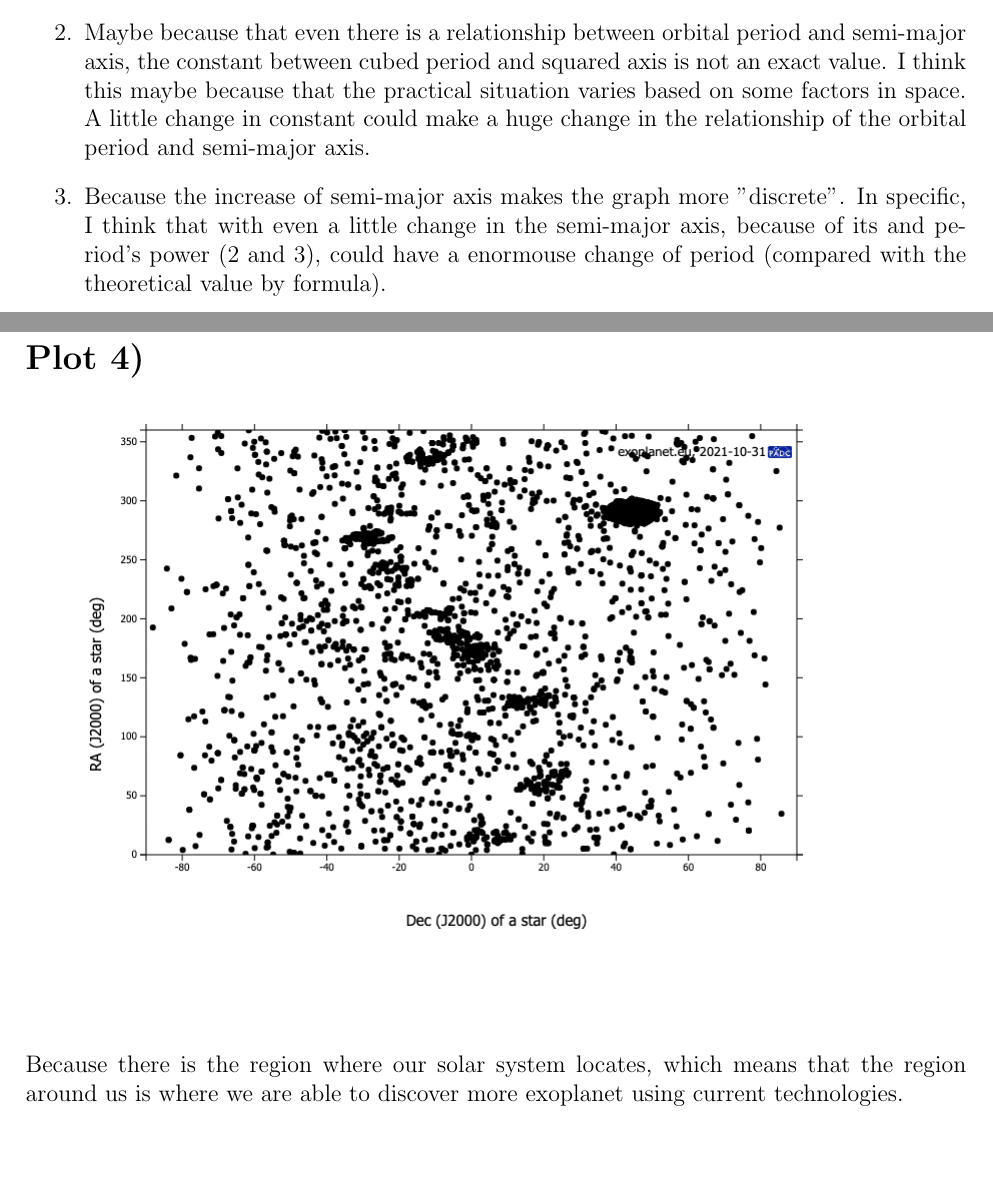
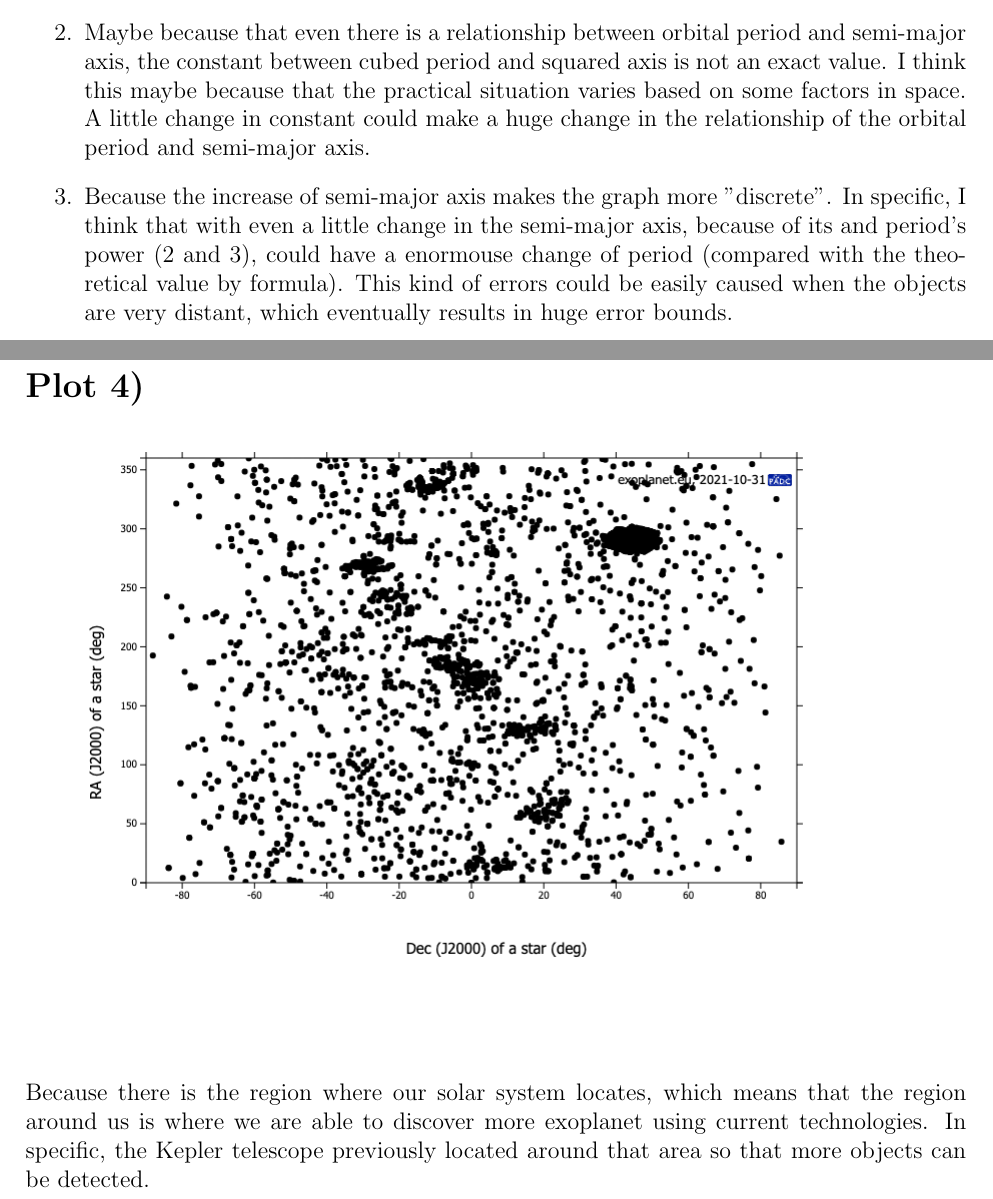
Before and after one commit to cbga/ASTR101-21au, a LaTeX document (lab1/lab1.tex): two parts of pages 1 and 4 of 6, joined at a grey line, cut so that both start at the same text, the shorter picture padded with empty space. Compiled offline with pdfLaTeX.

Commit message:
update lab1.tex

```diff
--- a/lab1/lab1.tex
+++ b/lab1/lab1.tex
@@ -51,7 +51,8 @@
     \item Maybe because that even there is a relationship between orbital period and semi-major axis, the constant between cubed period and squared axis is not an exact value.
     I think this maybe because that the practical situation varies based on some factors in space. A little change in constant could make a huge change in the relationship of the orbital period and semi-major axis.
     \item Because the increase of semi-major axis makes the graph more "discrete". In specific, I think that with even a little change in the semi-major axis, because of its and
-    period's power (2 and 3), could have a enormouse change of period (compared with the theoretical value by formula).
+    period's power (2 and 3), could have a enormouse change of period (compared with the theoretical value by formula). This kind of
+    errors could be easily caused when the objects are very distant, which eventually results in huge error bounds.
 \end{enumerate}
 \newpage
 
@@ -83,7 +84,8 @@ a short semi-major axis, which I think increases the stability of the system.
 \end{center}
 
 Because there is the region where our solar system locates, which means that the region around us is where we
-are able to discover more exoplanet using current technologies.
+are able to discover more exoplanet using current technologies. In specific, the Kepler telescope previously located around that area so that
+more objects can be detected.
 
 \newpage
 
```
Also changed, not shown: lab1/lab1.pdf, 3 other files.
